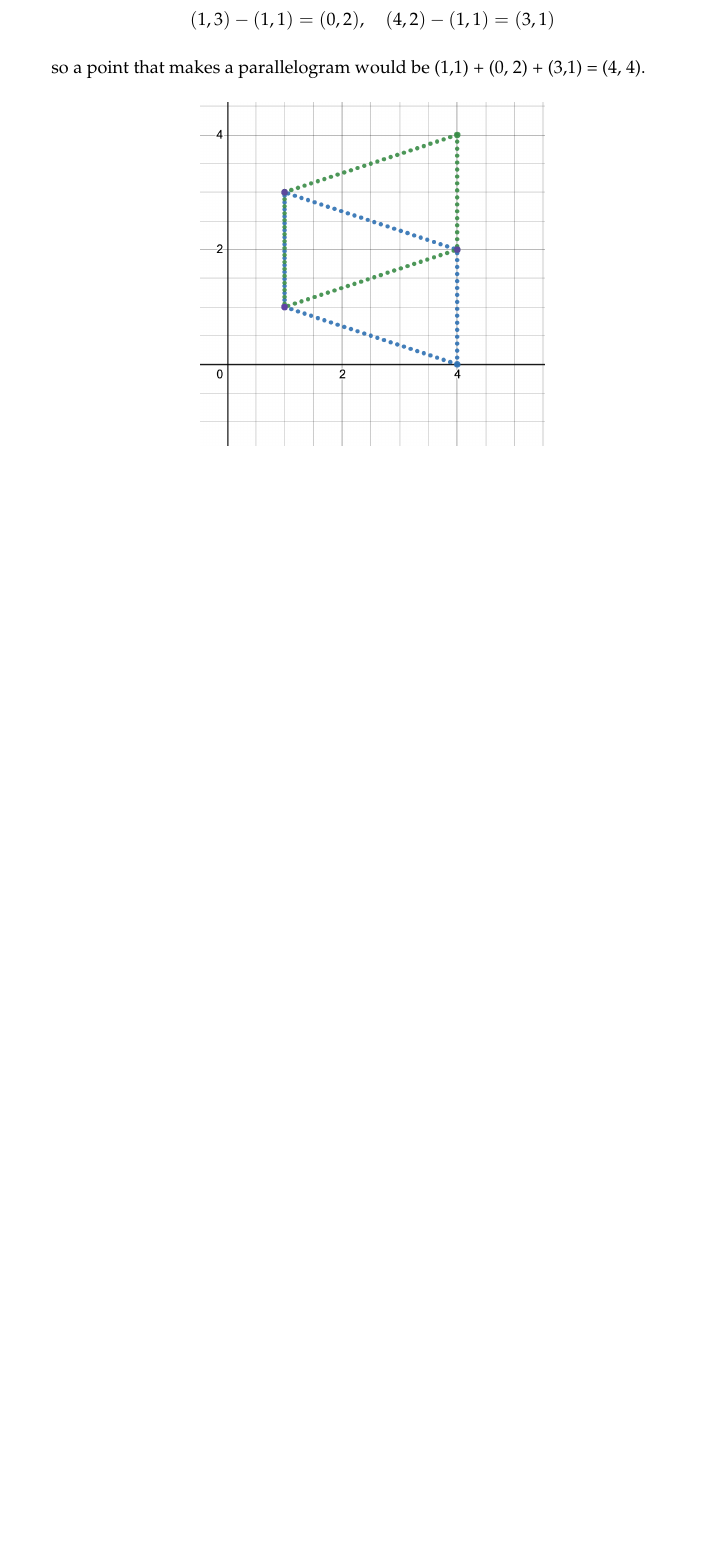
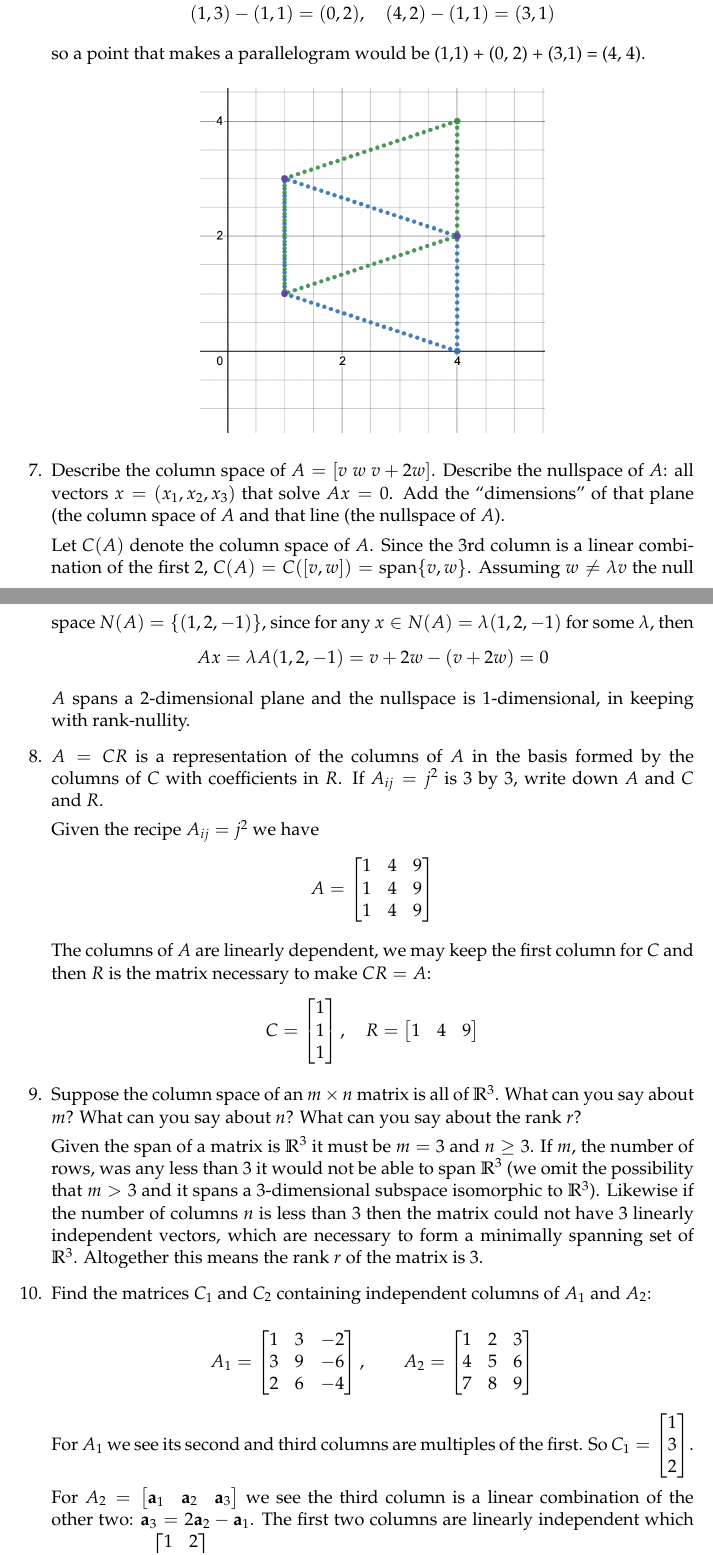
Before and after one commit to benjaminb/linearAlgebraStrang18065, a LaTeX document (Strang18065_ch1.tex): part of page 3 of 3 before the commit and two parts of pages 3 and 4 of 6 after it, the two joined at a grey line, cut so that both start at the same text, the shorter picture padded with empty space. Compiled offline with pdfLaTeX.

Commit message:
adds to 1.1

```diff
--- a/Strang18065_ch1.tex
+++ b/Strang18065_ch1.tex
@@ -127,3 +127,46 @@ so a point that makes a parallelogram would be (1,1) + (0, 2) + (3,1) = (4, 4).
 \begin{center}
 	\includegraphics[width=0.5\textwidth]{imgs/1.1.6.png}
 \end{center}
+
+\item Describe the column space of $A = [v \ w \ v+2w]$. Describe the nullspace of $A$: all vectors $x = (x_1, x_2, x_3)$ that solve $Ax = 0$. Add the ``dimensions'' of that plane (the column space of $A$ and that line (the nullspace of $A$).
+
+Let $C(A)$ denote the column space of $A$. Since the 3rd column is a linear combination of the first 2, $C(A) = C([v, w]) = \text{span}\{v, w\}$. Assuming $w \neq \lambda v$ the null space $N(A) = \{(1, 2, -1)\}$, since for any $x \in N(A) = \lambda(1, 2, -1)$ for some $\lambda$, then
+$$Ax = \lambda A(1,2,-1) = v + 2w - (v + 2w) = 0$$
+
+$A$ spans a 2-dimensional plane and the nullspace is 1-dimensional, in keeping with rank-nullity.
+
+\item $A = CR$ is a representation of the columns of $A$ in the basis formed by the columns of $C$ with coefficients in $R$. If $A_{ij} = j^2$ is 3 by 3, write down $A$ and $C$ and $R$.
+
+Given the recipe $A_{ij} = j^2$ we have
+$$A = \begin{bmatrix}
+	1 & 4 & 9 \\	1 & 4 & 9 \\	1 & 4 & 9 \\
+\end{bmatrix}$$
+
+The columns of $A$ are linearly dependent, we may keep the first column for $C$ and then $R$ is the matrix necessary to make $CR = A$:
+$$C = \begin{bmatrix}
+	1 \\ 1 \\ 1
+\end{bmatrix}, \quad R = \begin{bmatrix}
+	1 & 4 & 9
+\end{bmatrix}$$
+
+\item Suppose the column space of an $m \times n$ matrix is all of $\R^3$. What can you say about $m$? What can you say about $n$? What can you say about the rank $r$?
+
+Given the span of a matrix is $\R^3$ it must be $m = 3$ and $n \geq 3$. If $m$, the number of rows, was any less than 3 it would not be able to span $\R^3$ (we omit the possibility that $m > 3$ and it spans a 3-dimensional subspace isomorphic to $\R^3$). Likewise if the number of columns $n$ is less than 3 then the matrix could not have 3 linearly independent vectors, which are necessary to form a minimally spanning set of $\R^3$. Altogether this means the rank $r$ of the matrix is 3.
+
+\item Find the matrices $C_1$ and $C_2$ containing independent columns of $A_1$ and $A_2$:
+
+$$A_1 = \begin{bmatrix}
+	1 & 3 & -2\\3 & 9 & -6\\2 & 6 & -4
+\end{bmatrix}, \qquad A_2 = \begin{bmatrix}
+	1 & 2 & 3 \\ 4 & 5 & 6 \\ 7 & 8 & 9
+\end{bmatrix}$$
+
+For $A_1$ we see its second and third columns are multiples of the first. So $C_1 = \begin{bmatrix}
+	1 \\ 3 \\ 2
+\end{bmatrix} $.
+
+For $A_2 = \begin{bmatrix}
+	\mathbf{a}_1 & \mathbf{a}_2 & \mathbf{a}_3
+\end{bmatrix}$ we see the third column is a linear combination of the other two: $\mathbf{a}_3 = 2\mathbf{a}_2 - \mathbf{a}_1$. The first two columns are linearly independent which makes $C_2 = \begin{bmatrix}
+	1 & 2 \\ 4 & 5 \\ 7 & 8
+\end{bmatrix}$
```
Also changed, not shown: Strang18065_ch1.pdf, Strang18065_ch1.tex (67 more changed lines).
